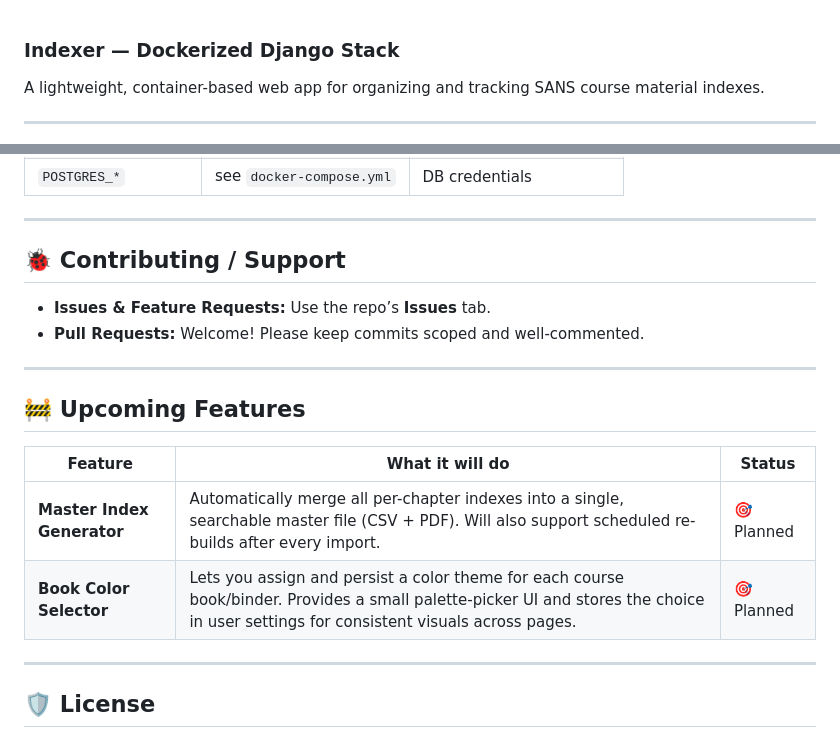
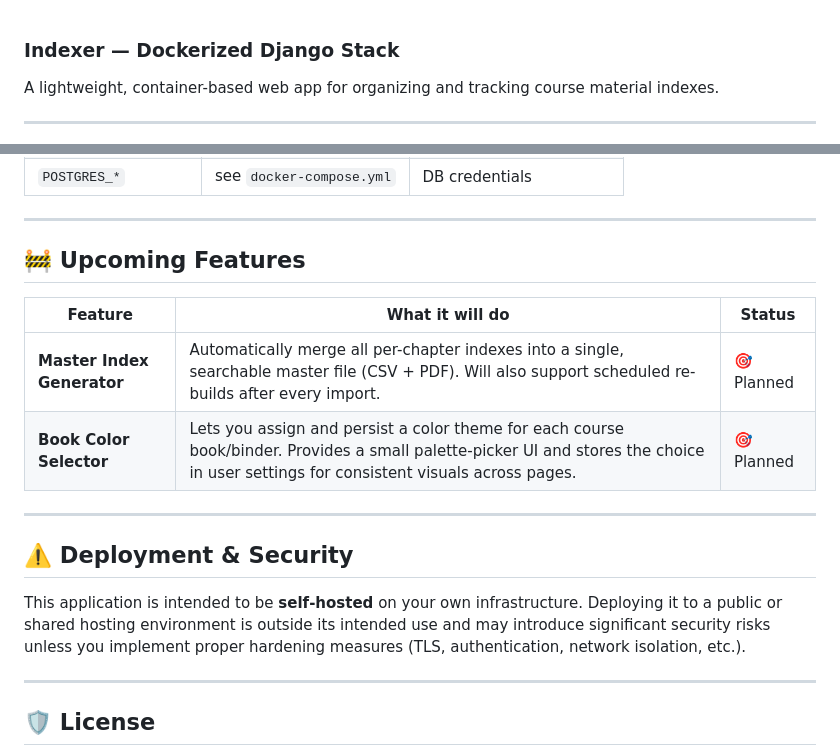
Before and after one commit to millalgo/indexer, a Markdown page: README.md, 2 parts joined by grey strips. Rendered like a GitHub page.

```diff
--- a/README.md
+++ b/README.md
@@ -1,6 +1,6 @@
 ### Indexer — Dockerized Django Stack
 
-A lightweight, container-based web app for organizing and tracking SANS course material indexes.
+A lightweight, container-based web app for organizing and tracking course material indexes.
 
 ---
 
@@ -62,19 +62,18 @@ requirements.txt      # Python dependencies
 
 ---
 
-## 🐞 Contributing / Support
+## 🚧 Upcoming Features
 
-* **Issues & Feature Requests:** Use the repo’s **Issues** tab.
-* **Pull Requests:** Welcome! Please keep commits scoped and well-commented.
+| Feature                    | What it will do                                                                                                                                                                       | Status     |
+| -------------------------- | ------------------------------------------------------------------------------------------------------------------------------------------------------------------------------------- | ---------- |
+| **Master Index Generator** | Automatically merge all per-chapter indexes into a single, searchable master file (CSV + PDF). Will also support scheduled re-builds after every import.                              | 🎯 Planned |
+| **Book Color Selector**    | Lets you assign and persist a color theme for each course book/binder. Provides a small palette-picker UI and stores the choice in user settings for consistent visuals across pages. | 🎯 Planned |
 
 ---
 
-## 🚧 Upcoming Features
+## ⚠️ Deployment & Security
 
-| Feature | What it will do | Status |
-|---------|-----------------|--------|
-| **Master Index Generator** | Automatically merge all per-chapter indexes into a single, searchable master file (CSV + PDF). Will also support scheduled re-builds after every import. | 🎯 Planned |
-| **Book Color Selector** | Lets you assign and persist a color theme for each course book/binder. Provides a small palette-picker UI and stores the choice in user settings for consistent visuals across pages. | 🎯 Planned |
+This application is intended to be **self‑hosted** on your own infrastructure. Deploying it to a public or shared hosting environment is outside its intended use and may introduce significant security risks unless you implement proper hardening measures (TLS, authentication, network isolation, etc.).
 
 ---
 
```
